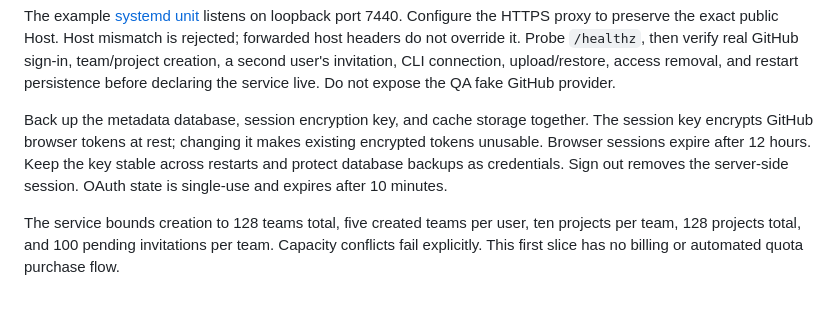
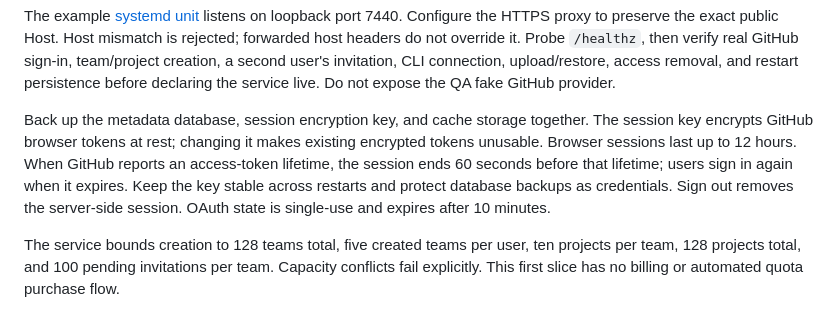
Before and after one commit to ziahamza/layercache, a Markdown page: docs/self-serve-cloud.md, the part around the change. GitHub-like rendering.

Commit message:
Document provider-bound cloud session lifetime

```diff
--- a/docs/self-serve-cloud.md
+++ b/docs/self-serve-cloud.md
@@ -65,7 +65,7 @@ layercache serve-cloud --config /etc/layercache-cloud/config.json
 
 The example [systemd unit](../deploy/cloud/layercache-cloud.service) listens on loopback port 7440. Configure the HTTPS proxy to preserve the exact public Host. Host mismatch is rejected; forwarded host headers do not override it. Probe `/healthz`, then verify real GitHub sign-in, team/project creation, a second user's invitation, CLI connection, upload/restore, access removal, and restart persistence before declaring the service live. Do not expose the QA fake GitHub provider.
 
-Back up the metadata database, session encryption key, and cache storage together. The session key encrypts GitHub browser tokens at rest; changing it makes existing encrypted tokens unusable. Browser sessions expire after 12 hours. Keep the key stable across restarts and protect database backups as credentials. Sign out removes the server-side session. OAuth state is single-use and expires after 10 minutes.
+Back up the metadata database, session encryption key, and cache storage together. The session key encrypts GitHub browser tokens at rest; changing it makes existing encrypted tokens unusable. Browser sessions last up to 12 hours. When GitHub reports an access-token lifetime, the session ends 60 seconds before that lifetime; users sign in again when it expires. Keep the key stable across restarts and protect database backups as credentials. Sign out removes the server-side session. OAuth state is single-use and expires after 10 minutes.
 
 The service bounds creation to 128 teams total, five created teams per user, ten projects per team, 128 projects total, and 100 pending invitations per team. Capacity conflicts fail explicitly. This first slice has no billing or automated quota purchase flow.
 
```
